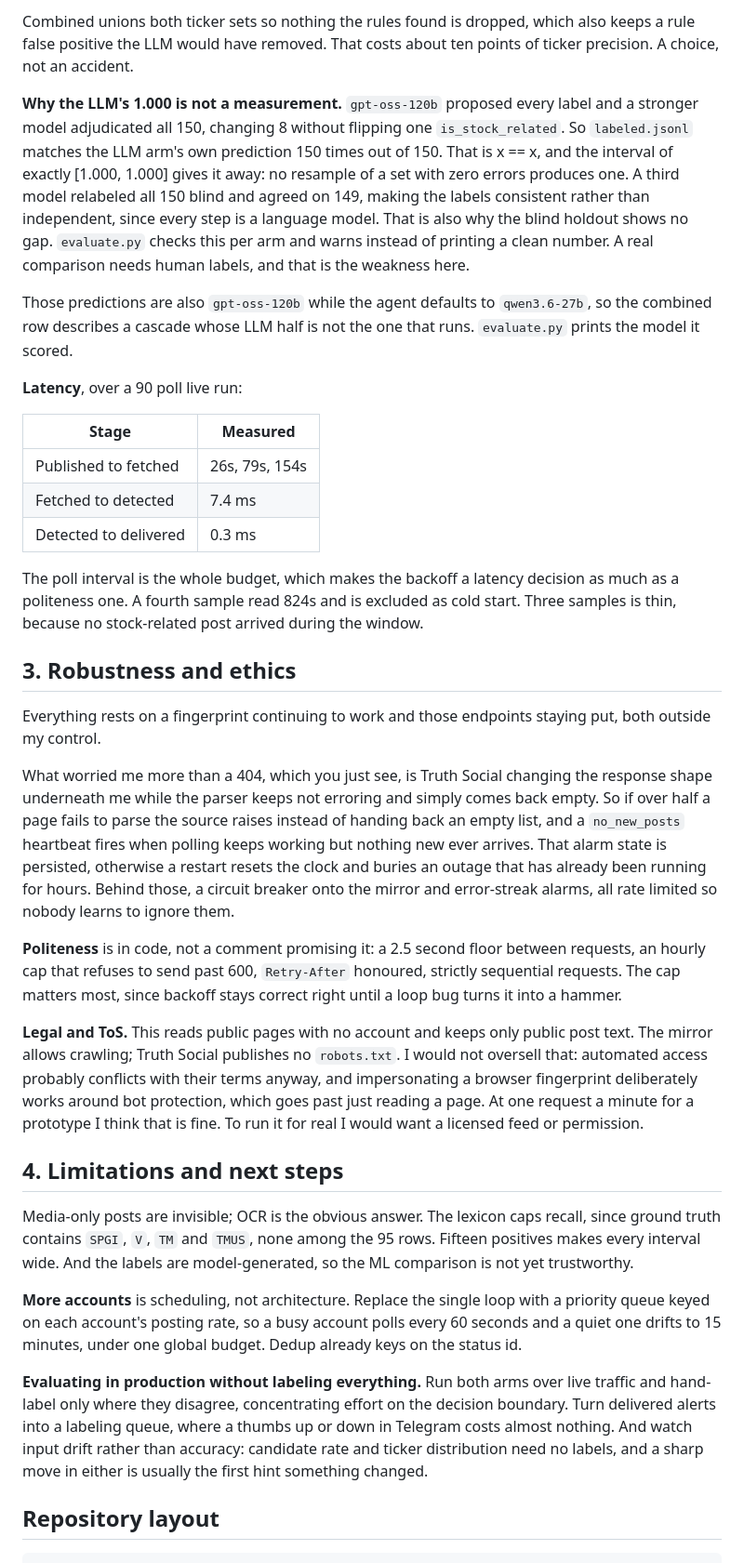
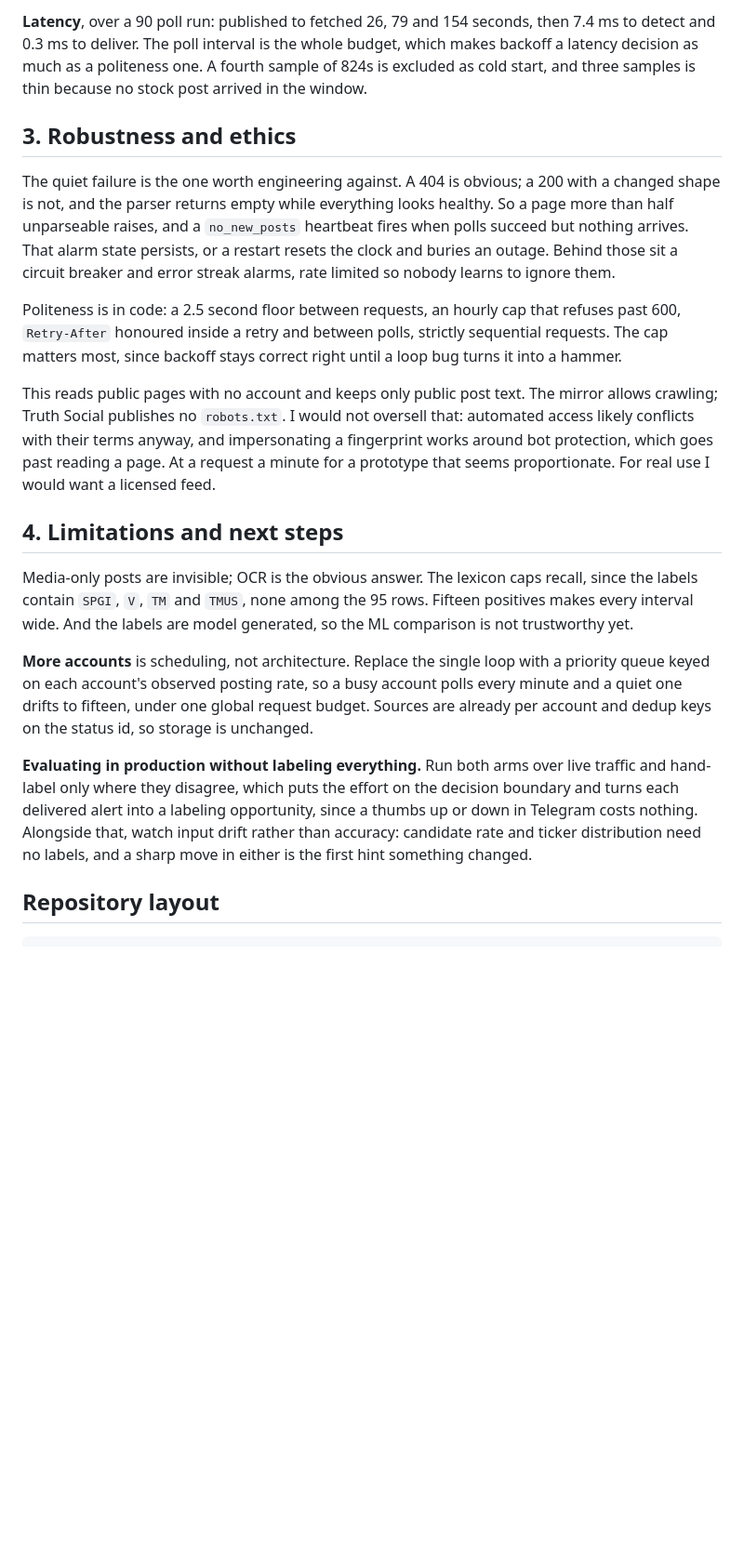
Before and after one commit to hoomanesteki/truth-social-stock-alert-agent, a Markdown page: README.md, the part around one of its changes. Shown at 93% size. GitHub-like rendering; blank space fills up the shorter version.

```diff
--- a/README.md
+++ b/README.md
@@ -178,73 +159,45 @@ posts and names the wrong companies. Micro averaged over ticker sets, same weigh
-Combined unions both ticker sets so nothing the rules found is dropped, which also keeps a
-rule false positive the LLM would have removed. That costs about ten points of ticker
-precision. A choice, not an accident.
-
-**Why the LLM's 1.000 is not a measurement.** `gpt-oss-120b` proposed every label and a
-stronger model adjudicated all 150, changing 8 without flipping one `is_stock_related`. So
-`labeled.jsonl` matches the LLM arm's own prediction 150 times out of 150. That is x == x,
-and the interval of exactly [1.000, 1.000] gives it away: no resample of a set with zero
-errors produces one. A third model relabeled all 150 blind and agreed on 149, making the
-labels consistent rather than independent, since every step is a language model. That is also
-why the blind holdout shows no gap. `evaluate.py` checks this per arm and warns instead of
-printing a clean number. A real comparison needs human labels, and that is the weakness here.
-
-Those predictions are also `gpt-oss-120b` while the agent defaults to `qwen3.6-27b`, so the
-combined row describes a cascade whose LLM half is not the one that runs. `evaluate.py` prints
-the model it scored.
-
-**Latency**, over a 90 poll live run:
-
-| Stage | Measured |
-| --- | --- |
-| Published to fetched | 26s, 79s, 154s |
-| Fetched to detected | 7.4 ms |
-| Detected to delivered | 0.3 ms |
-
-The poll interval is the whole budget, which makes the backoff a latency decision as much as
-a politeness one. A fourth sample read 824s and is excluded as cold start. Three samples is
-thin, because no stock-related post arrived during the window.
+**Latency**, over a 90 poll run: published to fetched 26, 79 and 154 seconds, then 7.4 ms to
+detect and 0.3 ms to deliver. The poll interval is the whole budget, which makes backoff a
+latency decision as much as a politeness one. A fourth sample of 824s is excluded as cold
+start, and three samples is thin because no stock post arrived in the window.
 
 ## 3. Robustness and ethics
 
-Everything rests on a fingerprint continuing to work and those endpoints staying put, both
-outside my control.
+The quiet failure is the one worth engineering against. A 404 is obvious; a 200 with a
+changed shape is not, and the parser returns empty while everything looks healthy. So a page
+more than half unparseable raises, and a `no_new_posts` heartbeat fires when polls succeed
+but nothing arrives. That alarm state persists, or a restart resets the clock and buries an
+outage. Behind those sit a circuit breaker and error streak alarms, rate limited so nobody
+learns to ignore them.
 
-What worried me more than a 404, which you just see, is Truth Social changing the response
-shape underneath me while the parser keeps not erroring and simply comes back empty. So if
-over half a page fails to parse the source raises instead of handing back an empty list, and
-a `no_new_posts` heartbeat fires when polling keeps working but nothing new ever arrives.
-That alarm state is persisted, otherwise a restart resets the clock and buries an outage
-that has already been running for hours. Behind those, a circuit breaker onto the mirror and
-error-streak alarms, all rate limited so nobody learns to ignore them.
+Politeness is in code: a 2.5 second floor between requests, an hourly cap that refuses past
+600, `Retry-After` honoured inside a retry and between polls, strictly sequential requests.
+The cap matters most, since backoff stays correct right until a loop bug turns it into a
+hammer.
 
-**Politeness** is in code, not a comment promising it: a 2.5 second floor between requests,
-an hourly cap that refuses to send past 600, `Retry-After` honoured, strictly sequential
-requests. The cap matters most, since backoff stays correct right until a loop bug turns it
-into a hammer.
-
-**Legal and ToS.** This reads public pages with no account and keeps only public post text.
-The mirror allows crawling; Truth Social publishes no `robots.txt`. I would not oversell
-that: automated access probably conflicts with their terms anyway, and impersonating a
-browser fingerprint deliberately works around bot protection, which goes past just reading a
-page. At one request a minute for a prototype I think that is fine. To run it for real I
-would want a licensed feed or permission.
+This reads public pages with no account and keeps only public post text. The mirror allows
+crawling; Truth Social publishes no `robots.txt`. I would not oversell that: automated access
+likely conflicts with their terms anyway, and impersonating a fingerprint works around bot
+protection, which goes past reading a page. At a request a minute for a prototype that seems
+proportionate. For real use I would want a licensed feed.
 
 ## 4. Limitations and next steps
 
 Media-only posts are invisible; OCR is the obvious answer. The lexicon caps recall, since
-ground truth contains `SPGI`, `V`, `TM` and `TMUS`, none among the 95 rows. Fifteen positives
-makes every interval wide. And the labels are model-generated, so the ML comparison is not
-yet trustworthy.
+the labels contain `SPGI`, `V`, `TM` and `TMUS`, none among the 95 rows. Fifteen positives
+makes every interval wide. And the labels are model generated, so the ML comparison is not
+trustworthy yet.
 
 **More accounts** is scheduling, not architecture. Replace the single loop with a priority
-queue keyed on each account's posting rate, so a busy account polls every 60 seconds and a
-quiet one drifts to 15 minutes, under one global budget. Dedup already keys on the status id.
+queue keyed on each account's observed posting rate, so a busy account polls every minute and
+a quiet one drifts to fifteen, under one global request budget. Sources are already per
+account and dedup keys on the status id, so storage is unchanged.
 
 **Evaluating in production without labeling everything.** Run both arms over live traffic and
-hand-label only where they disagree, concentrating effort on the decision boundary. Turn
-delivered alerts into a labeling queue, where a thumbs up or down in Telegram costs almost
-nothing. And watch input drift rather than accuracy: candidate rate and ticker distribution
-need no labels, and a sharp move in either is usually the first hint something changed.
+hand-label only where they disagree, which puts the effort on the decision boundary and turns
+each delivered alert into a labeling opportunity, since a thumbs up or down in Telegram costs
+nothing. Alongside that, watch input drift rather than accuracy: candidate rate and ticker
+distribution need no labels, and a sharp move in either is the first hint something changed.
 
 ## Repository layout
 
```
Also changed, not shown: other parts of README.md (+42 -61 lines).
